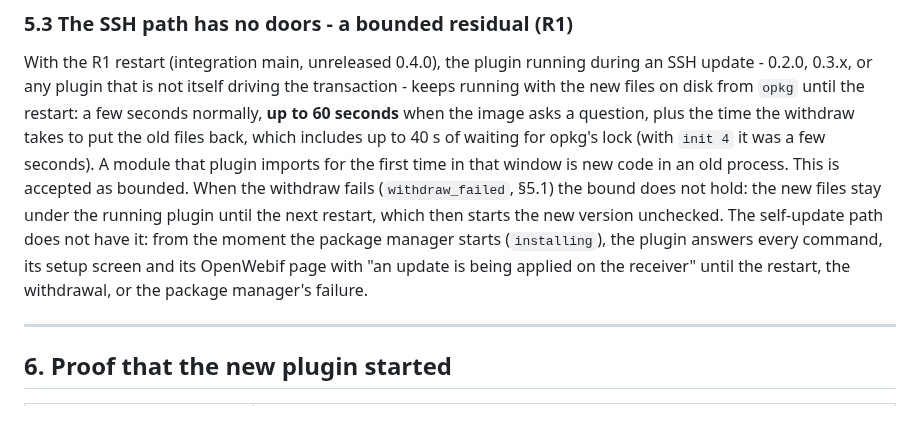
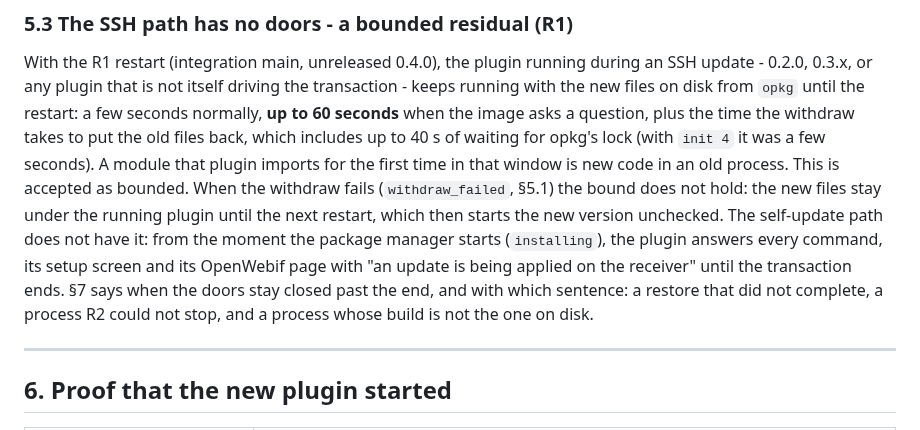
Before and after one commit to deltasystems-pl/enigma2-mqtt-bridge, a Markdown page: docs/TRANSACTION.md, the part around one of its changes. Rendered like a GitHub page.

Commit message:
docs: TRANSACTION.md - doors past the end, and one line per table row
Section 5.3 still said the self-update's doors stay closed only until
the restart, the withdrawal or the package manager's failure; section
7 keeps them closed past the end after a restore that did not
complete, a process R2 could not stop, or a build that is not the one
on disk. It now defers to section 7.

The helper.pid row of section 7's table was broken across three lines,
which ends a Markdown table there: the rows after it rendered as
plain text.

```diff
--- a/docs/TRANSACTION.md
+++ b/docs/TRANSACTION.md
@@ -637,7 +637,9 @@ bounded. When the withdraw fails (`withdraw_failed`, §5.1) the bound does not h
 stay under the running plugin until the next restart, which then starts the new version unchecked.
 The self-update path does not have it: from the moment the package manager starts (`installing`),
 the plugin answers every command, its setup screen and its OpenWebif page with "an update is being
-applied on the receiver" until the restart, the withdrawal, or the package manager's failure.
+applied on the receiver" until the transaction ends. §7 says when the doors stay closed past the
+end, and with which sentence: a restore that did not complete, a process R2 could not stop, and a
+process whose build is not the one on disk.
 
 ---
 
```
Also changed, not shown: other parts of docs/TRANSACTION.md (+1 -3 lines).
